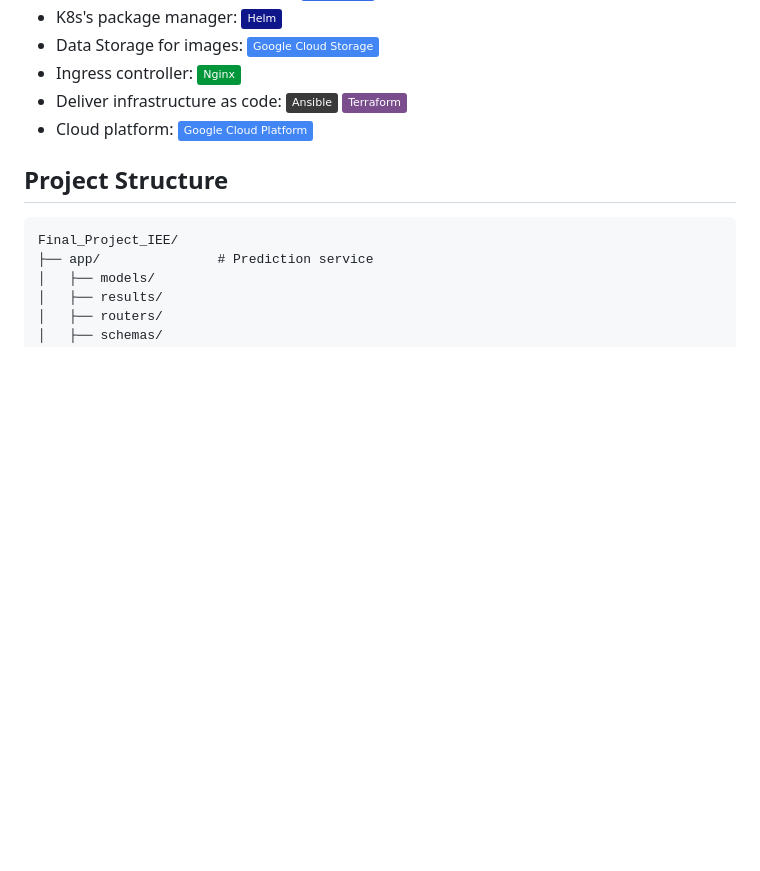
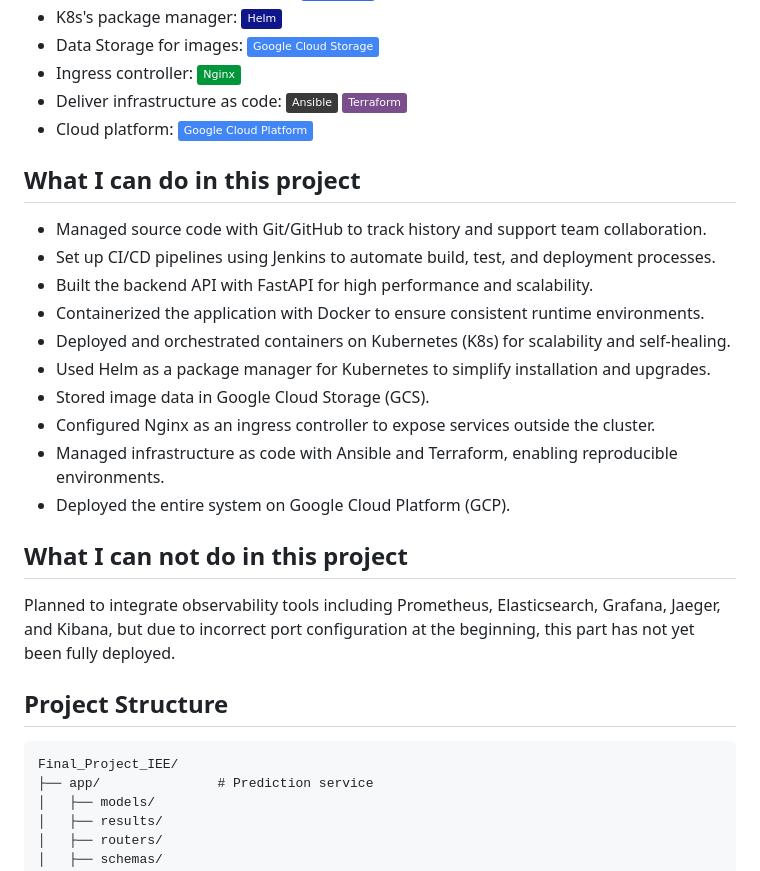
Before and after one commit to khoalearningcode/Final_Project_IEE, a Markdown page: README.md, the part around the change. Rendered like a GitHub page; badges without logos; blank space fills up the shorter version.

Commit message:
done project

```diff
--- a/README.md
+++ b/README.md
@@ -12,6 +12,25 @@
 * Ingress controller: [![Nginx][Nginx-logo]][Nginx-url]
 * Deliver infrastructure as code: [![Ansible][Ansible-logo]][Ansible-url] [![Terraform][Terraform-logo]][Terraform-url]
 * Cloud platform: [![GCP][GCP-logo]][GCP-url]
+
+
+## What I can do in this project
+
++ Managed source code with Git/GitHub to track history and support team collaboration.
++ Set up CI/CD pipelines using Jenkins to automate build, test, and deployment processes.
++ Built the backend API with FastAPI for high performance and scalability.
++ Containerized the application with Docker to ensure consistent runtime environments.
++ Deployed and orchestrated containers on Kubernetes (K8s) for scalability and self-healing.
++ Used Helm as a package manager for Kubernetes to simplify installation and upgrades.
++ Stored image data in Google Cloud Storage (GCS).
++ Configured Nginx as an ingress controller to expose services outside the cluster.
++ Managed infrastructure as code with Ansible and Terraform, enabling reproducible environments.
++ Deployed the entire system on Google Cloud Platform (GCP).
+
+## What I can not do in this project
+
+Planned to integrate observability tools including Prometheus, Elasticsearch, Grafana, Jaeger, and Kibana,
+  but due to incorrect port configuration at the beginning, this part has not yet been fully deployed.
 
 ## Project Structure
 
```
